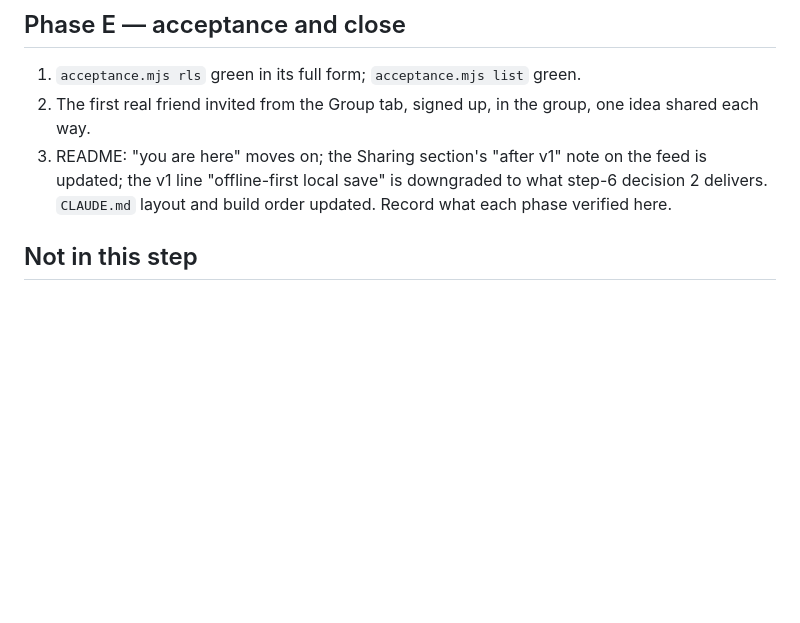
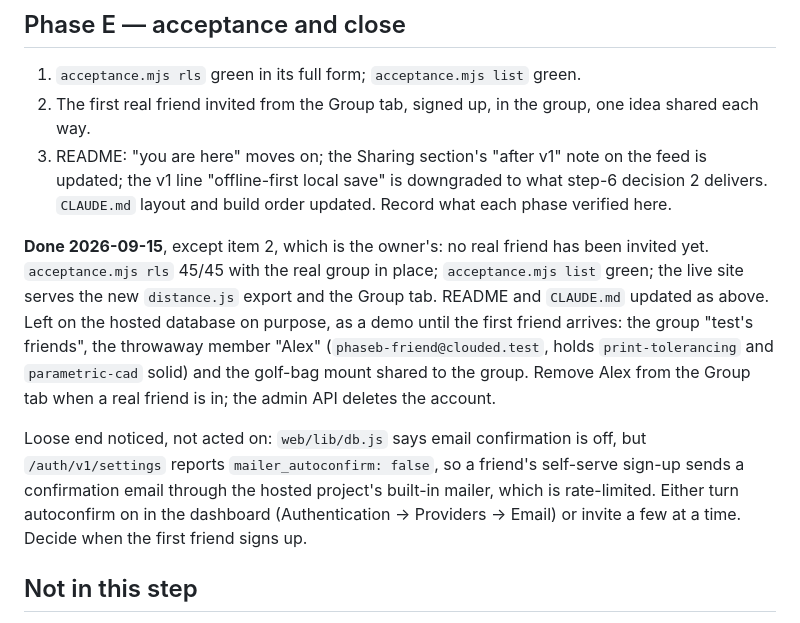
Before and after one commit to LSP-tatsugiri/clouded-ios, a Markdown page: docs/step-7-plan.md, the part around the change. GitHub-like rendering; blank space fills up the shorter version.

```diff
--- a/docs/step-7-plan.md
+++ b/docs/step-7-plan.md
@@ -276,6 +276,24 @@ for Alex would have cost an extraction.
    downgraded to what step-6 decision 2 delivers. `CLAUDE.md` layout and
    build order updated. Record what each phase verified here.
 
+**Done 2026-09-15**, except item 2, which is the owner's: no real friend
+has been invited yet. `acceptance.mjs rls` 45/45 with the real group in
+place; `acceptance.mjs list` green; the live site serves the new
+`distance.js` export and the Group tab. README and `CLAUDE.md` updated as
+above. Left on the hosted database on purpose, as a demo until the first
+friend arrives: the group "test's friends", the throwaway member "Alex"
+(`phaseb-friend@clouded.test`, holds `print-tolerancing` and
+`parametric-cad` solid) and the golf-bag mount shared to the group.
+Remove Alex from the Group tab when a real friend is in; the admin API
+deletes the account.
+
+Loose end noticed, not acted on: `web/lib/db.js` says email confirmation
+is off, but `/auth/v1/settings` reports `mailer_autoconfirm: false`, so a
+friend's self-serve sign-up sends a confirmation email through the hosted
+project's built-in mailer, which is rate-limited. Either turn autoconfirm
+on in the dashboard (Authentication → Providers → Email) or invite a few
+at a time. Decide when the first friend signs up.
+
 ## Not in this step
 
 - Comments and any notification path — decision 14.
```
Also changed, not shown: CLAUDE.md (+4 -3 lines), README.md (+20 -15 lines).
